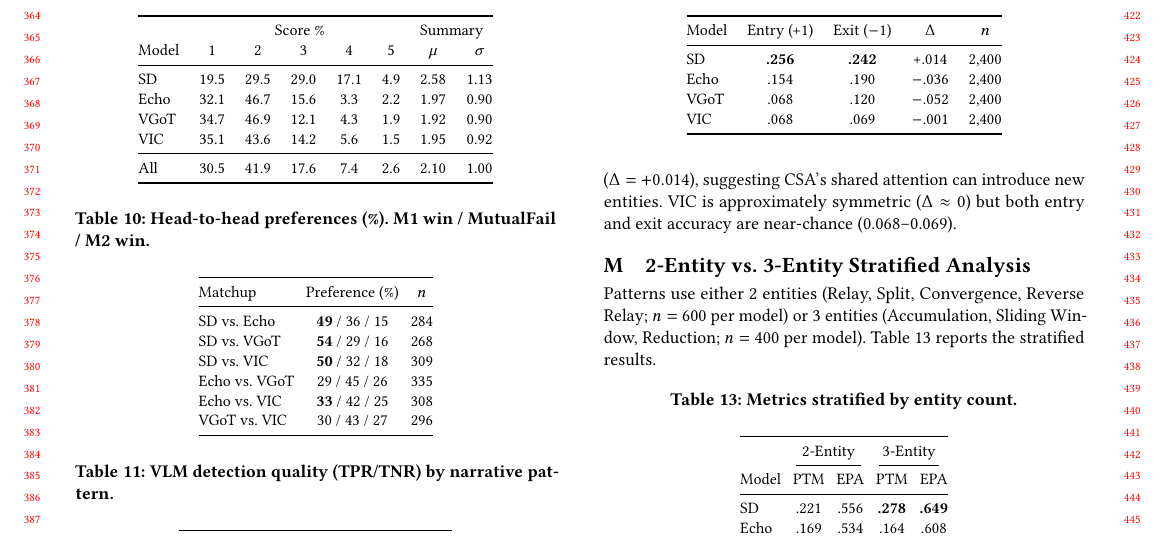
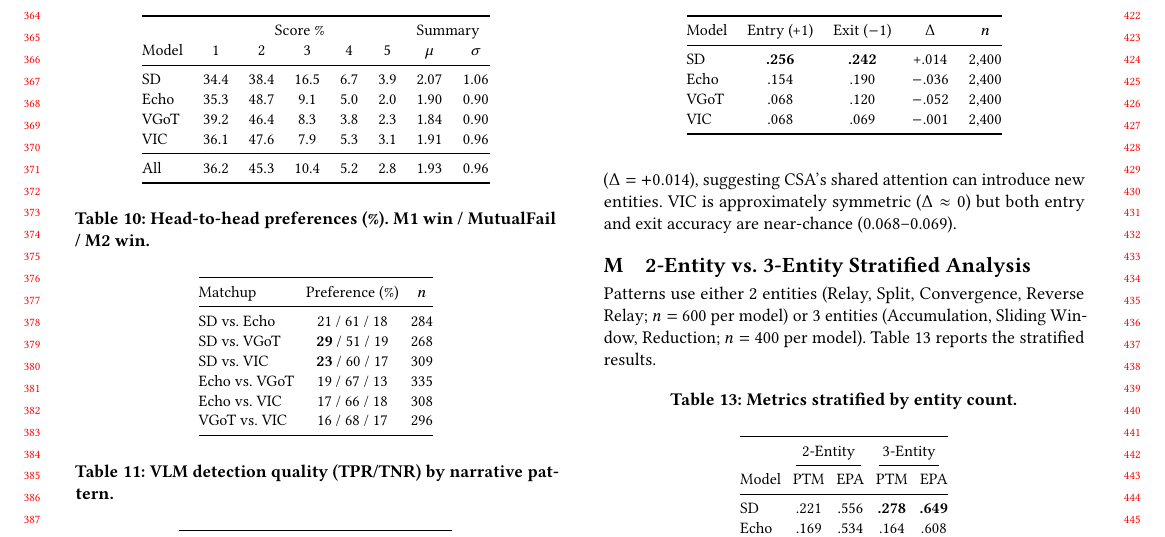
Before and after one commit to merrybabyxmas-paper/PAPER_DIAGONAL-Density-Normalized-Cross-Modal-Alignment-for-Multi-Shot-Video-Narrative-Evaluation, a LaTeX paper (supplementary.tex): part of page 4 of 7, cut so that both start at the same text. Compiled offline with pdfLaTeX.

Commit message:
Fix human evaluation numbers with corrected 15-evaluator data
Main: ρ_s=0.80 (not 1.0), SD win 57.7%, MutualFail 62.4%,
BT strength 1.24, human rank SD>Echo>VIC>VGoT (VIC/VGoT swapped vs PTM)

Supplementary: updated score distribution and head-to-head tables
with corrected per-model Likert and preference percentages

Co-Authored-By: Claude Opus 4.6 <noreply@anthropic.com>

```diff
--- a/supplementary.tex
+++ b/supplementary.tex
@@ -430,12 +430,12 @@ Each model is rated independently on a 5-point Likert scale for \emph{Narrative
 & \multicolumn{5}{c}{Score \%} & \multicolumn{2}{c}{Summary} \\
 Model & 1 & 2 & 3 & 4 & 5 & $\mu$ & $\sigma$ \\
 \midrule
-SD    & 19.5 & 29.5 & 29.0 & 17.1 & 4.9 & 2.58 & 1.13 \\
-Echo  & 32.1 & 46.7 & 15.6 & 3.3 & 2.2 & 1.97 & 0.90 \\
-VGoT  & 34.7 & 46.9 & 12.1 & 4.3 & 1.9 & 1.92 & 0.90 \\
-VIC   & 35.1 & 43.6 & 14.2 & 5.6 & 1.5 & 1.95 & 0.92 \\
+SD    & 34.4 & 38.4 & 16.5 & 6.7 & 3.9 & 2.07 & 1.06 \\
+Echo  & 35.3 & 48.7 & 9.1 & 5.0 & 2.0 & 1.90 & 0.90 \\
+VGoT  & 39.2 & 46.4 & 8.3 & 3.8 & 2.3 & 1.84 & 0.90 \\
+VIC   & 36.1 & 47.6 & 7.9 & 5.3 & 3.1 & 1.91 & 0.96 \\
 \midrule
-All   & 30.5 & 41.9 & 17.6 & 7.4 & 2.6 & 2.10 & 1.00 \\
+All   & 36.2 & 45.3 & 10.4 & 5.2 & 2.8 & 1.93 & 0.96 \\
 \bottomrule
 \end{tabular}
 \end{table}
@@ -450,12 +450,12 @@ All   & 30.5 & 41.9 & 17.6 & 7.4 & 2.6 & 2.10 & 1.00 \\
 \toprule
 Matchup & Preference (\%) & $n$ \\
 \midrule
-SD vs.\ Echo  & \textbf{49} / 36 / 15 & 284 \\
-SD vs.\ VGoT  & \textbf{54} / 29 / 16 & 268 \\
-SD vs.\ VIC   & \textbf{50} / 32 / 18 & 309 \\
-Echo vs.\ VGoT & 29 / 45 / 26 & 335 \\
-Echo vs.\ VIC & \textbf{33} / 42 / 25 & 308 \\
-VGoT vs.\ VIC & 30 / 43 / 27 & 296 \\
+SD vs.\ Echo  & 21 / 61 / 18 & 284 \\
+SD vs.\ VGoT  & \textbf{29} / 51 / 19 & 268 \\
+SD vs.\ VIC   & \textbf{23} / 60 / 17 & 309 \\
+Echo vs.\ VGoT & 19 / 67 / 13 & 335 \\
+Echo vs.\ VIC & 17 / 66 / 18 & 308 \\
+VGoT vs.\ VIC & 16 / 68 / 17 & 296 \\
 \bottomrule
 \end{tabular}
 \end{table}
```
Also changed, not shown: main.tex (+1 -1 lines).
